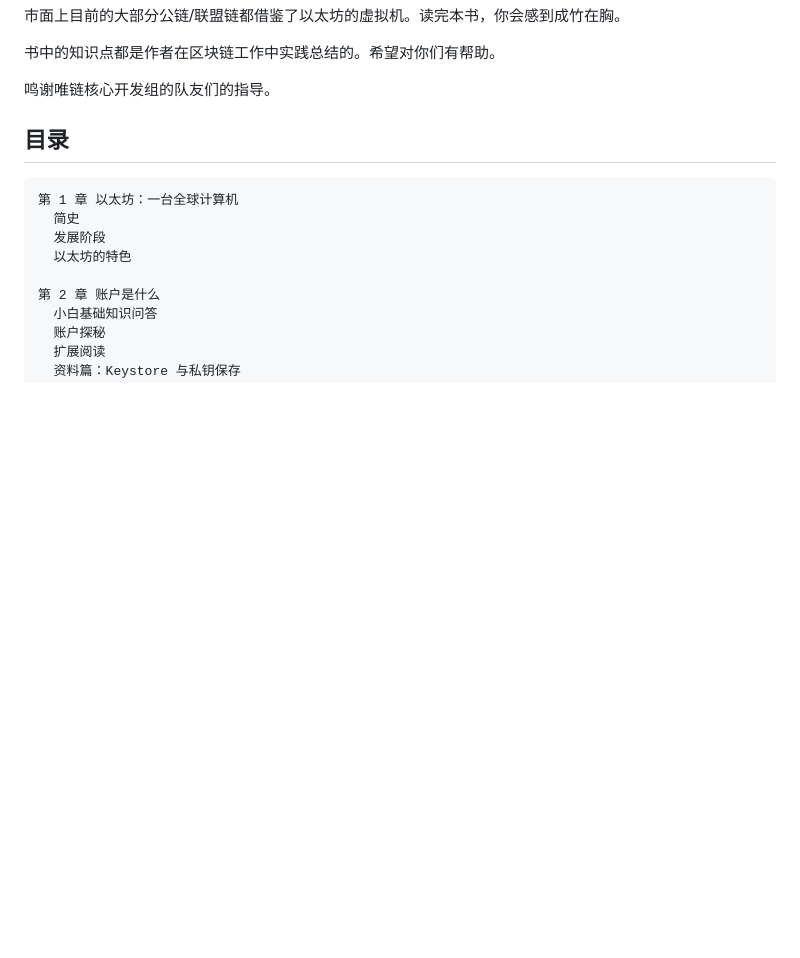
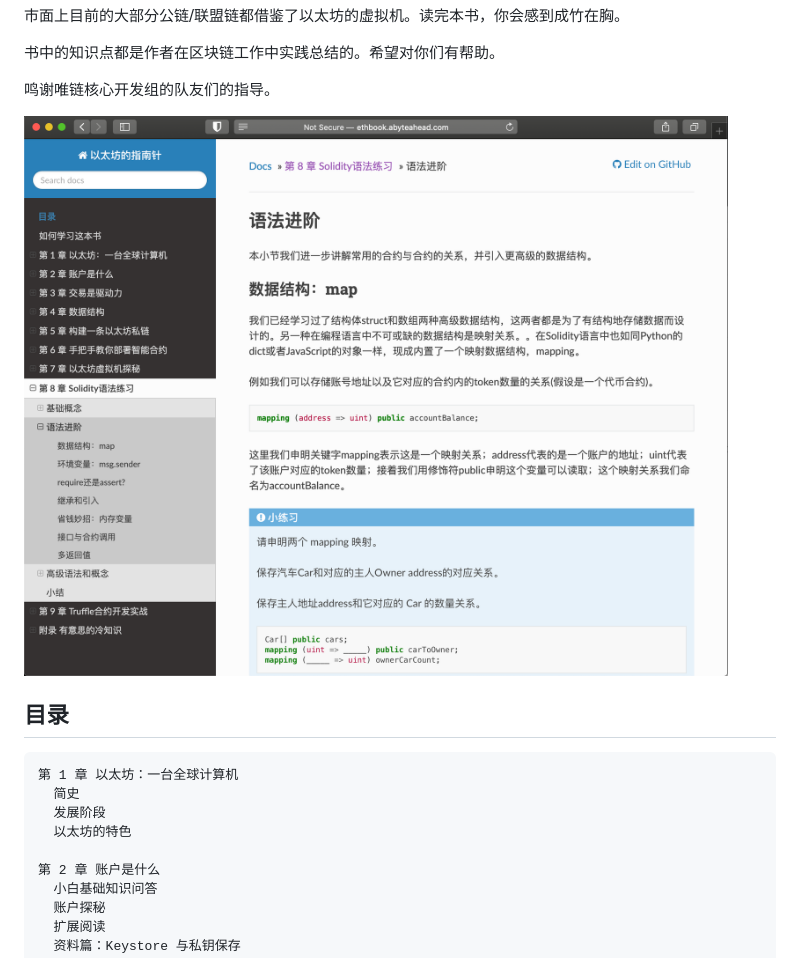
Before and after one commit to laalaguer/ethereum-compass, a Markdown page: README.md, the part around the change. Rendered like a GitHub page; pictures changed too: img/cover.png (added); blank space fills up the shorter version.

````diff
--- a/README.md
+++ b/README.md
@@ -13,6 +13,8 @@
 书中的知识点都是作者在区块链工作中实践总结的。希望对你们有帮助。
 
 鸣谢唯链核心开发组的队友们的指导。
+
+![homepage](img/cover.png)
 
 ## 目录
 ```
````
